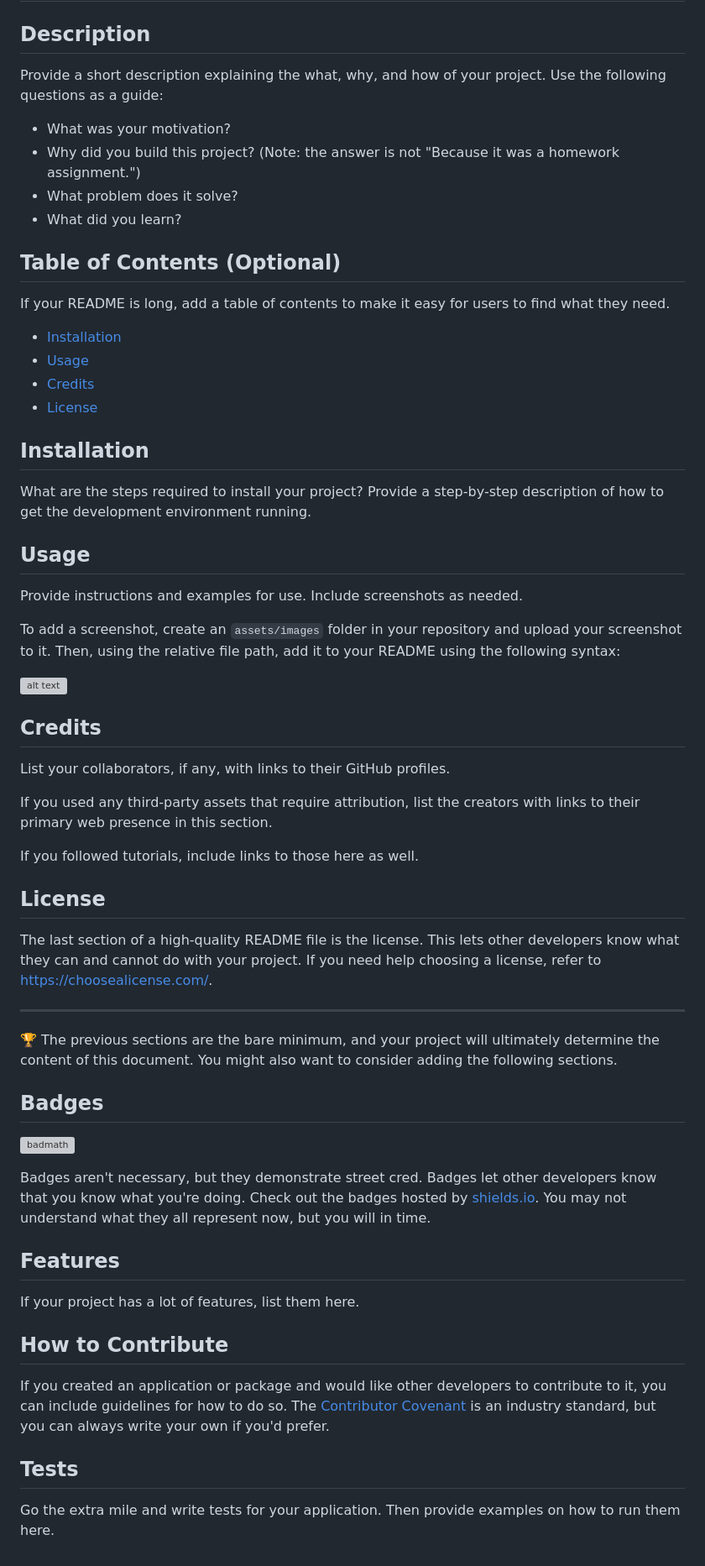
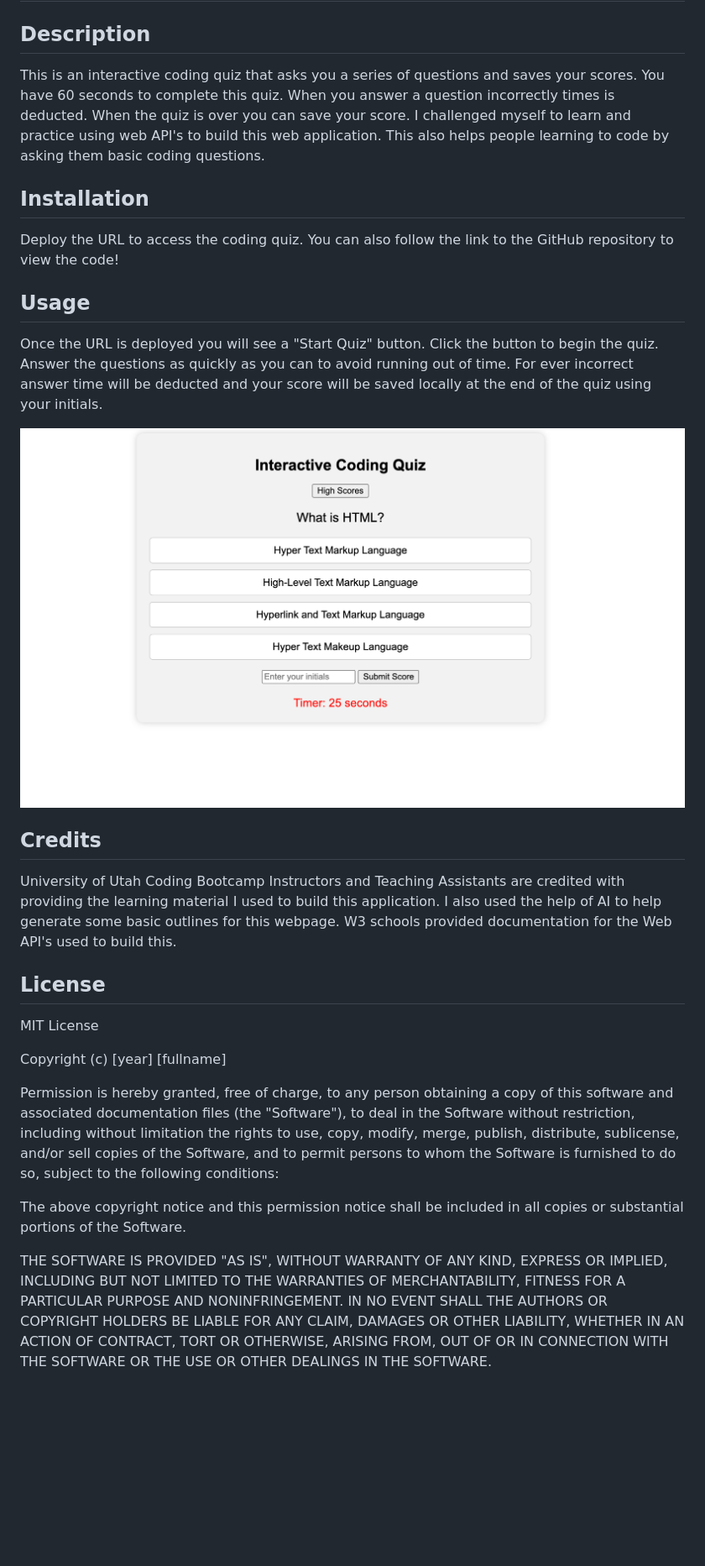
Before and after one commit to ScottGCode/InteractiveCodingQuiz, a Markdown page: README.md, the part around the change. Shown at 84% size. GitHub-like rendering; pictures changed too: assets/Images/Screenshot 2023-09-18 at 11.57.14 PM.png (added); blank space fills up the shorter version; grey boxes are pictures that could not be loaded.

Commit message:
populated README file

```diff
--- a/README.md
+++ b/README.md
@@ -2,64 +2,42 @@
 
 ## Description
 
-Provide a short description explaining the what, why, and how of your project. Use the following questions as a guide:
-
-- What was your motivation?
-- Why did you build this project? (Note: the answer is not "Because it was a homework assignment.")
-- What problem does it solve?
-- What did you learn?
-
-## Table of Contents (Optional)
-
-If your README is long, add a table of contents to make it easy for users to find what they need.
-
-- [Installation](#installation)
-- [Usage](#usage)
-- [Credits](#credits)
-- [License](#license)
+This is an interactive coding quiz that asks you a series of questions and saves your scores. You have 60 seconds to complete this quiz. When you answer a question incorrectly times is deducted. When the quiz is over you can save your score. I challenged myself to learn and practice using web API's to build this web application. This also helps people learning to code by asking them basic coding questions.
 
 ## Installation
 
-What are the steps required to install your project? Provide a step-by-step description of how to get the development environment running.
+Deploy the URL to access the coding quiz. You can also follow the link to the GitHub repository to view the code!
 
 ## Usage
 
-Provide instructions and examples for use. Include screenshots as needed.
+Once the URL is deployed you will see a "Start Quiz" button. Click the button to begin the quiz. Answer the questions as quickly as you can to avoid running out of time. For ever incorrect answer time will be deducted and your score will be saved locally at the end of the quiz using your initials.
 
-To add a screenshot, create an `assets/images` folder in your repository and upload your screenshot to it. Then, using the relative file path, add it to your README using the following syntax:
-
-![alt text](assets/images/screenshot.png)
+![Interactive Coding Quiz Screenshot](/assets/Images/Screenshot%202023-09-18%20at%2011.57.14%20PM.png)
 
 ## Credits
 
-List your collaborators, if any, with links to their GitHub profiles.
-
-If you used any third-party assets that require attribution, list the creators with links to their primary web presence in this section.
-
-If you followed tutorials, include links to those here as well.
+University of Utah Coding Bootcamp Instructors and Teaching Assistants are credited with providing the learning material I used to build this application. I also used the help of AI to help generate some basic outlines for this webpage. W3 schools provided documentation for the Web API's used to build this.
 
 ## License
 
-The last section of a high-quality README file is the license. This lets other developers know what they can and cannot do with your project. If you need help choosing a license, refer to [https://choosealicense.com/](https://choosealicense.com/).
+MIT License
 
----
+Copyright (c) [year] [fullname]
 
-🏆 The previous sections are the bare minimum, and your project will ultimately determine the content of this document. You might also want to consider adding the following sections.
+Permission is hereby granted, free of charge, to any person obtaining a copy
+of this software and associated documentation files (the "Software"), to deal
+in the Software without restriction, including without limitation the rights
+to use, copy, modify, merge, publish, distribute, sublicense, and/or sell
+copies of the Software, and to permit persons to whom the Software is
+furnished to do so, subject to the following conditions:
 
-## Badges
+The above copyright notice and this permission notice shall be included in all
+copies or substantial portions of the Software.
 
-![badmath](https://img.shields.io/github/languages/top/nielsenjared/badmath)
-
-Badges aren't necessary, but they demonstrate street cred. Badges let other developers know that you know what you're doing. Check out the badges hosted by [shields.io](https://shields.io/). You may not understand what they all represent now, but you will in time.
-
-## Features
-
-If your project has a lot of features, list them here.
-
-## How to Contribute
-
-If you created an application or package and would like other developers to contribute to it, you can include guidelines for how to do so. The [Contributor Covenant](https://www.contributor-covenant.org/) is an industry standard, but you can always write your own if you'd prefer.
-
-## Tests
-
-Go the extra mile and write tests for your application. Then provide examples on how to run them here.
+THE SOFTWARE IS PROVIDED "AS IS", WITHOUT WARRANTY OF ANY KIND, EXPRESS OR
+IMPLIED, INCLUDING BUT NOT LIMITED TO THE WARRANTIES OF MERCHANTABILITY,
+FITNESS FOR A PARTICULAR PURPOSE AND NONINFRINGEMENT. IN NO EVENT SHALL THE
+AUTHORS OR COPYRIGHT HOLDERS BE LIABLE FOR ANY CLAIM, DAMAGES OR OTHER
+LIABILITY, WHETHER IN AN ACTION OF CONTRACT, TORT OR OTHERWISE, ARISING FROM,
+OUT OF OR IN CONNECTION WITH THE SOFTWARE OR THE USE OR OTHER DEALINGS IN THE
+SOFTWARE.
```
Also changed, not shown: 3 other files.
